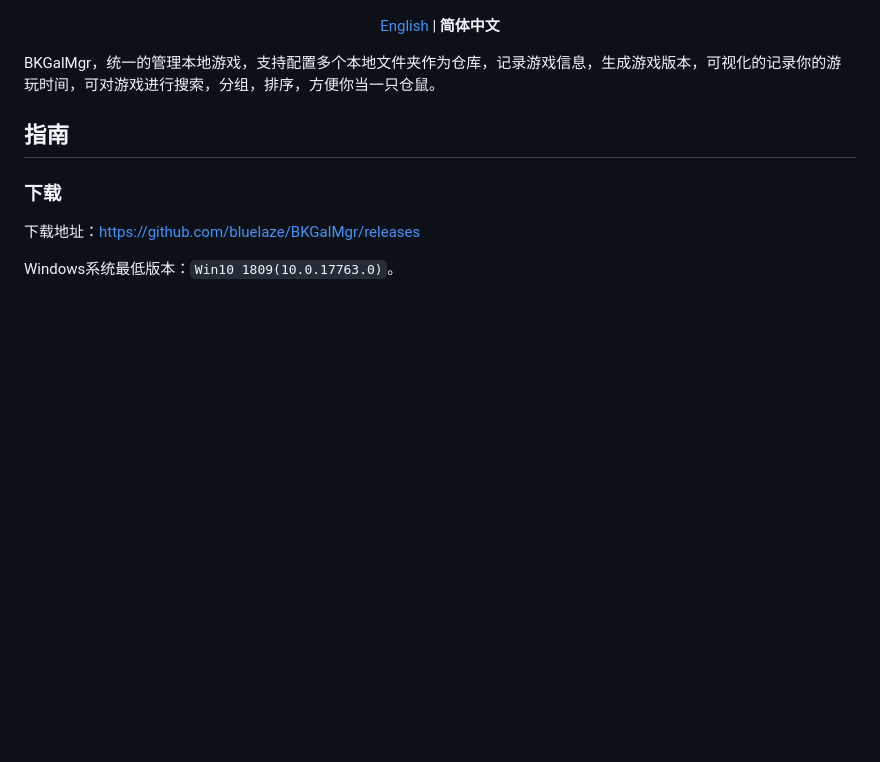
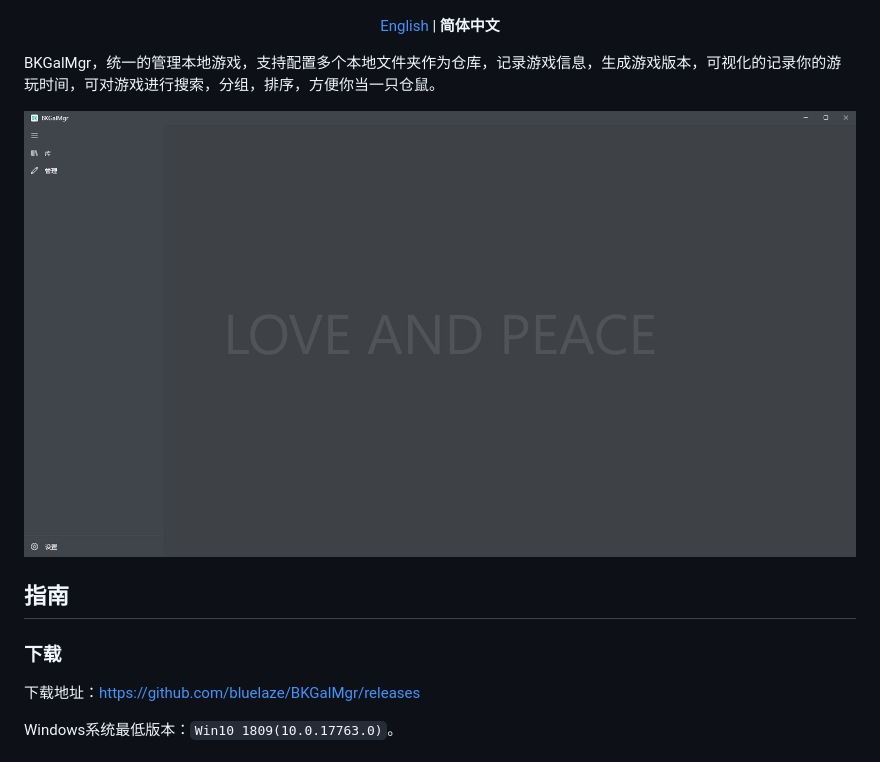
Before and after one commit to bluelaze/BKGalMgr, a Markdown page: README_ZH.md, the part around one of its changes. Drawn GitHub-style; pictures changed too: doc/images/Ciallo_ZH.png (added); blank space fills up the shorter version.

```diff
--- a/README_ZH.md
+++ b/README_ZH.md
@@ -20,6 +20,8 @@
 </div>
 
 BKGalMgr，统一的管理本地游戏，支持配置多个本地文件夹作为仓库，记录游戏信息，生成游戏版本，可视化的记录你的游玩时间，可对游戏进行搜索，分组，排序，方便你当一只仓鼠。
+
+![Ciallo](doc/images/Ciallo_ZH.png)
 
 ## 指南
 
```
Also changed, not shown: other parts of README_ZH.md (+1 -1 lines), README.md (+3 -1 lines), doc/images/Ciallo.png (added).
